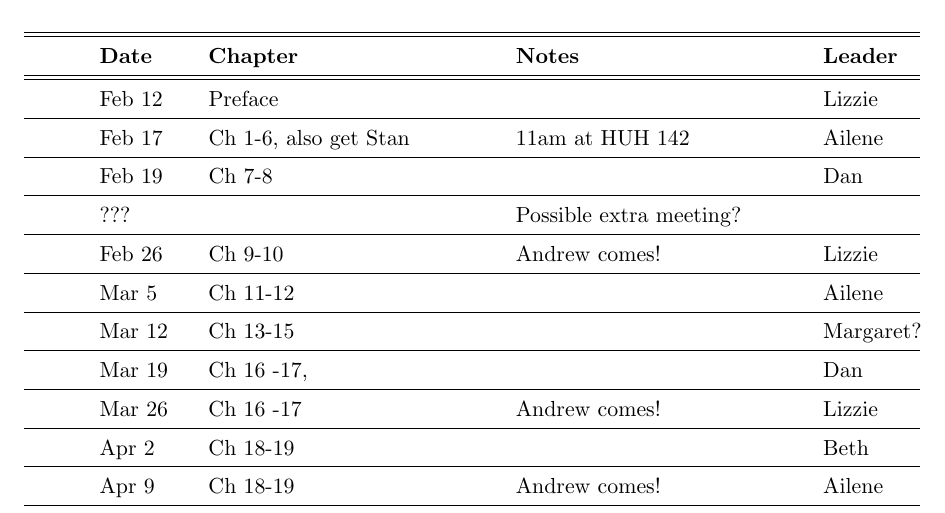
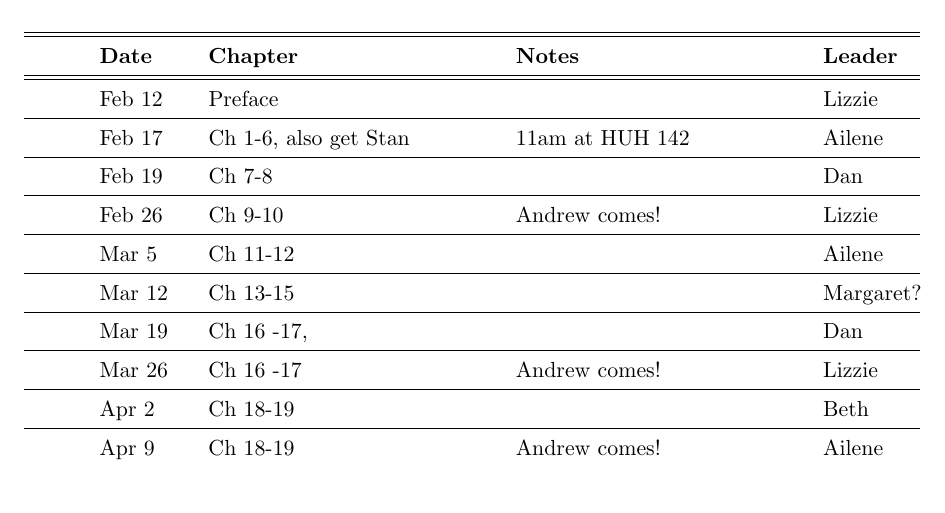
Before and after one commit to lizzieinvancouver/gelmanhill, a LaTeX document (gelmanhill_schedule.tex): part of the page, cut so that both start at the same text. Compiled offline with pdfLaTeX.

Commit message:
Update gelmanhill_schedule.tex

```diff
--- a/gelmanhill_schedule.tex
+++ b/gelmanhill_schedule.tex
@@ -38,7 +38,6 @@ Thursdays: 10:00 at HUH (142), except for a few extra meetings\\
  & Feb 12  &  Preface&        & Lizzie \\\hline
  & Feb 17  & Ch 1-6, also get Stan   &  11am at HUH 142 & Ailene  \\\hline
  & Feb 19  & Ch 7-8 &      & Dan \\\hline
- & ???  &  &  Possible extra meeting?     &  \\\hline
  & Feb 26 & Ch 9-10 &  Andrew comes! & Lizzie  \\\hline
  & Mar 5 & Ch 11-12 &        & Ailene   \\\hline
  & Mar 12 & Ch 13-15 &  & Margaret? \\\hline
```
